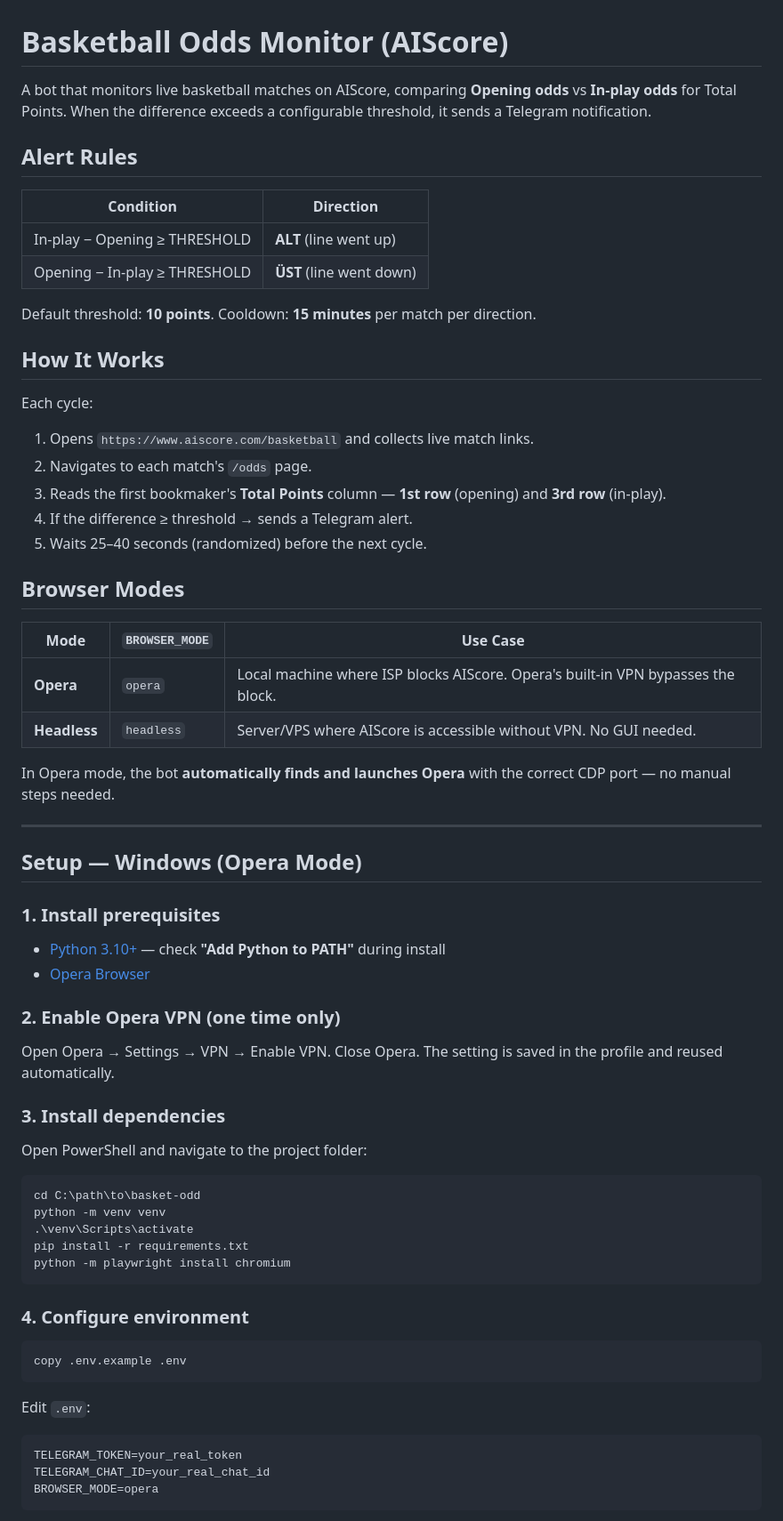
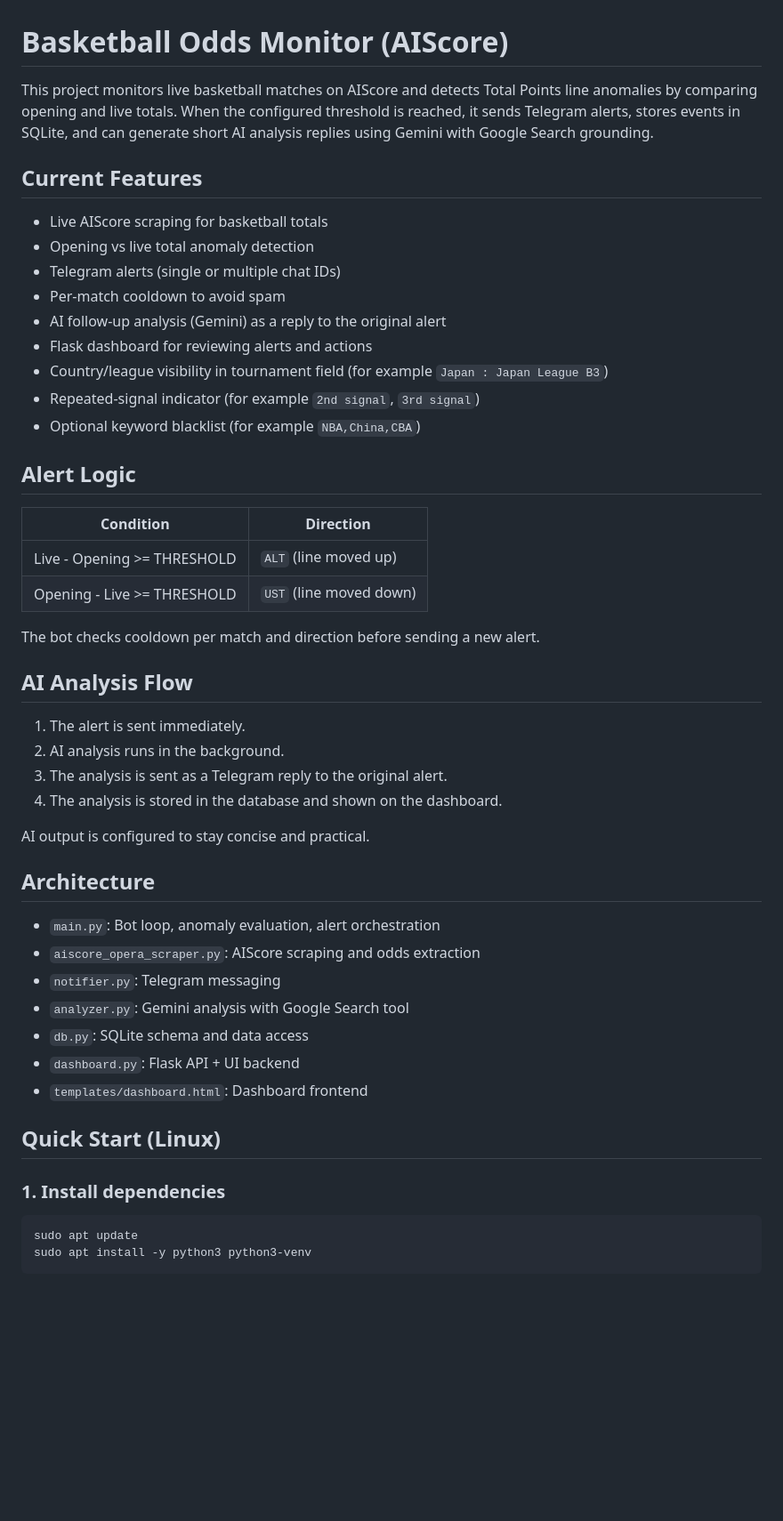
Before and after one commit to hulusidemir/basket-odd, a Markdown page: README.md, the part around one of its changes. Shown at 89% size. Drawn GitHub-style; blank space fills up the shorter version.

````diff
--- a/README.md
+++ b/README.md
@@ -1,70 +1,53 @@
 # Basketball Odds Monitor (AIScore)
 
-A bot that monitors live basketball matches on AIScore, comparing **Opening odds** vs **In-play odds** for Total Points. When the difference exceeds a configurable threshold, it sends a Telegram notification.
+This project monitors live basketball matches on AIScore and detects Total Points line anomalies by comparing opening and live totals. When the configured threshold is reached, it sends Telegram alerts, stores events in SQLite, and can generate short AI analysis replies using Gemini with Google Search grounding.
 
-## Alert Rules
+## Current Features
+
+- Live AIScore scraping for basketball totals
+- Opening vs live total anomaly detection
+- Telegram alerts (single or multiple chat IDs)
+- Per-match cooldown to avoid spam
+- AI follow-up analysis (Gemini) as a reply to the original alert
+- Flask dashboard for reviewing alerts and actions
+- Country/league visibility in tournament field (for example `Japan : Japan League B3`)
+- Repeated-signal indicator (for example `2nd signal`, `3rd signal`)
+- Optional keyword blacklist (for example `NBA,China,CBA`)
+
+## Alert Logic
 
 | Condition | Direction |
 |---|---|
-| In-play − Opening ≥ THRESHOLD | **ALT** (line went up) |
-| Opening − In-play ≥ THRESHOLD | **ÜST** (line went down) |
+| Live - Opening >= THRESHOLD | `ALT` (line moved up) |
+| Opening - Live >= THRESHOLD | `UST` (line moved down) |
 
-Default threshold: **10 points**. Cooldown: **15 minutes** per match per direction.
+The bot checks cooldown per match and direction before sending a new alert.
 
-## How It Works
+## AI Analysis Flow
 
-Each cycle:
-1. Opens `https://www.aiscore.com/basketball` and collects live match links.
-2. Navigates to each match's `/odds` page.
-3. Reads the first bookmaker's **Total Points** column — **1st row** (opening) and **3rd row** (in-play).
-4. If the difference ≥ threshold → sends a Telegram alert.
-5. Waits 25–40 seconds (randomized) before the next cycle.
+1. The alert is sent immediately.
+2. AI analysis runs in the background.
+3. The analysis is sent as a Telegram reply to the original alert.
+4. The analysis is stored in the database and shown on the dashboard.
 
-## Browser Modes
+AI output is configured to stay concise and practical.
 
-| Mode | `BROWSER_MODE` | Use Case |
-|---|---|---|
-| **Opera** | `opera` | Local machine where ISP blocks AIScore. Opera's built-in VPN bypasses the block. |
-| **Headless** | `headless` | Server/VPS where AIScore is accessible without VPN. No GUI needed. |
+## Architecture
 
-In Opera mode, the bot **automatically finds and launches Opera** with the correct CDP port — no manual steps needed.
+- `main.py`: Bot loop, anomaly evaluation, alert orchestration
+- `aiscore_opera_scraper.py`: AIScore scraping and odds extraction
+- `notifier.py`: Telegram messaging
+- `analyzer.py`: Gemini analysis with Google Search tool
+- `db.py`: SQLite schema and data access
+- `dashboard.py`: Flask API + UI backend
+- `templates/dashboard.html`: Dashboard frontend
 
----
+## Quick Start (Linux)
 
-## Setup — Windows (Opera Mode)
+### 1. Install dependencies
 
-### 1. Install prerequisites
-
-- [Python 3.10+](https://www.python.org/downloads/) — check **"Add Python to PATH"** during install
-- [Opera Browser](https://www.opera.com/)
-
-### 2. Enable Opera VPN (one time only)
-
-Open Opera → Settings → VPN → Enable VPN. Close Opera. The setting is saved in the profile and reused automatically.
-
-### 3. Install dependencies
-
-Open PowerShell and navigate to the project folder:
-
-```powershell
-cd C:\path\to\basket-odd
-python -m venv venv
-.\venv\Scripts\activate
-pip install -r requirements.txt
-python -m playwright install chromium
+```bash
+sudo apt update
+sudo apt install -y python3 python3-venv
 ```
 
-### 4. Configure environment
-
-```powershell
-copy .env.example .env
-```
-
-Edit `.env`:
-
-```ini
-TELEGRAM_TOKEN=your_real_token
-TELEGRAM_CHAT_ID=your_real_chat_id
-BROWSER_MODE=opera
-```
-
````
Also changed, not shown: other parts of README.md (+120 -62 lines).
